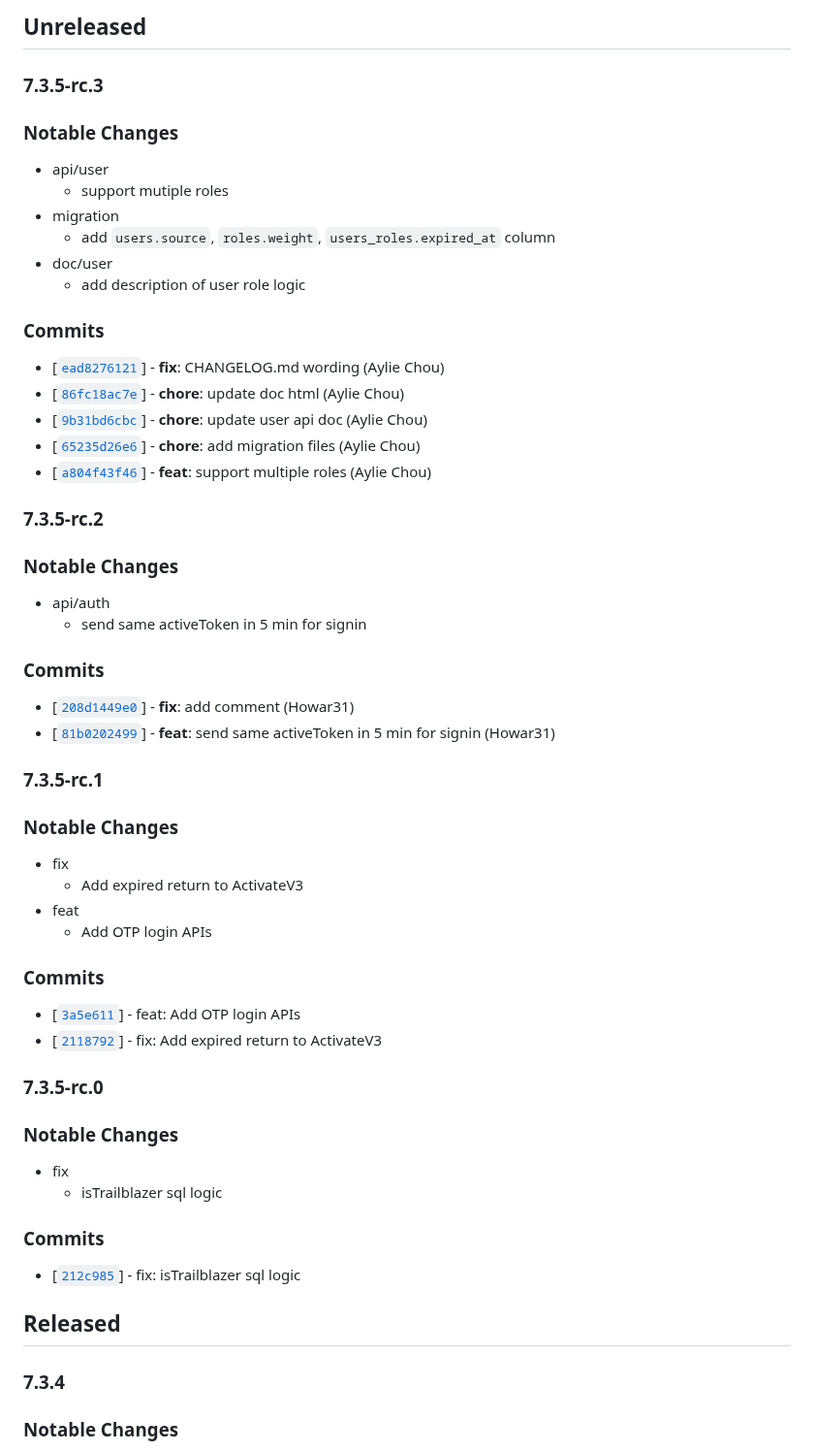
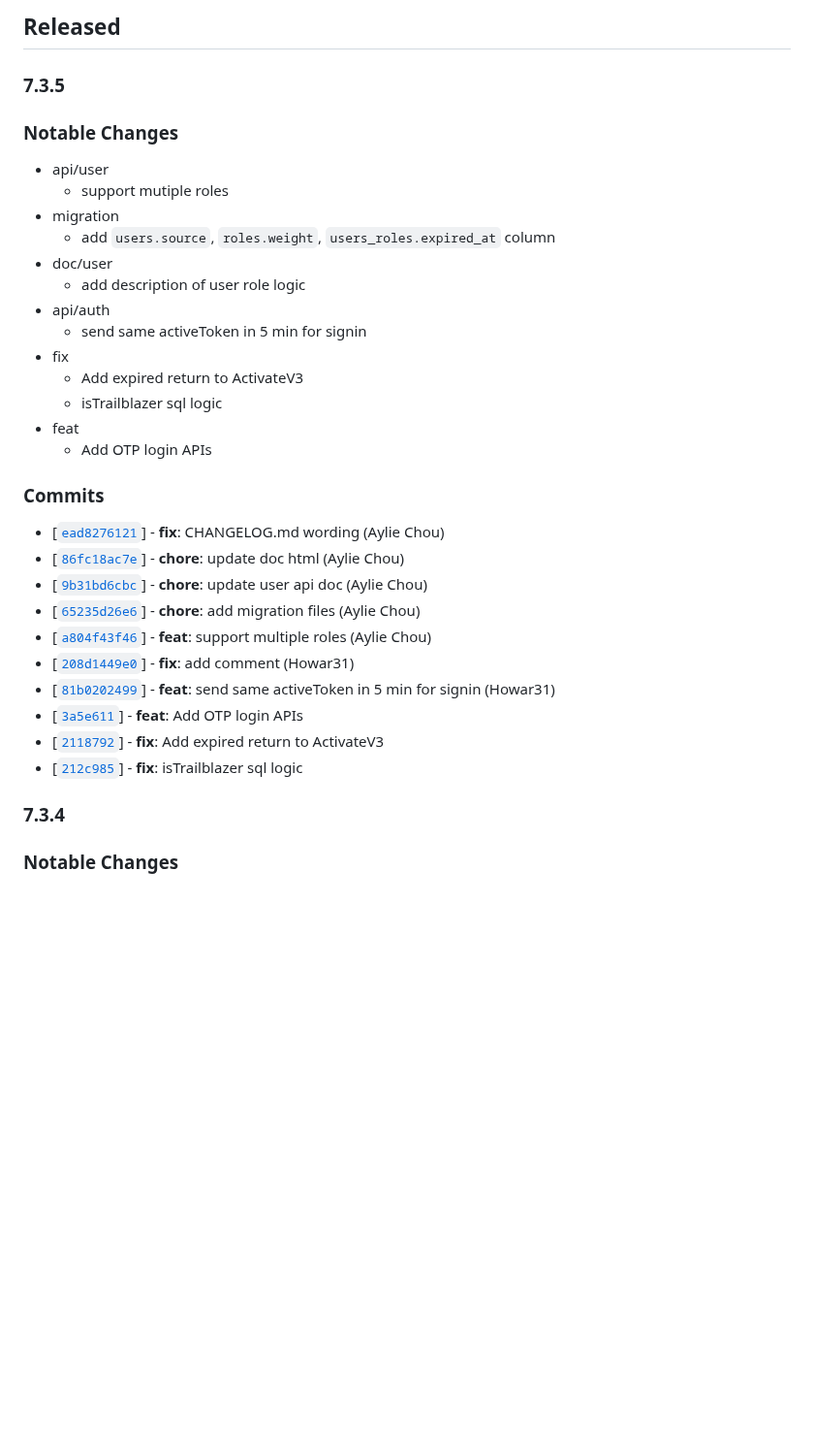
Before and after one commit to twreporter/go-api, a Markdown page: CHANGELOG.md, the part around the change. Shown at 97% size. Drawn GitHub-style; blank space fills up the shorter version.

Commit message:
chore: bump version to v7.3.5

```diff
--- a/CHANGELOG.md
+++ b/CHANGELOG.md
@@ -1,6 +1,6 @@
-## Unreleased
+## Released
 
-### 7.3.5-rc.3
+### 7.3.5
 
 ### Notable Changes
 
@@ -10,6 +10,13 @@
   - add `users.source`, `roles.weight`, `users_roles.expired_at` column
 - doc/user
   - add description of user role logic
+- api/auth
+  - send same activeToken in 5 min for signin
+- fix
+  - Add expired return to ActivateV3
+  - isTrailblazer sql logic
+- feat
+  - Add OTP login APIs
 
 ### Commits
 
@@ -18,45 +25,11 @@
 - [[`9b31bd6cbc`](https://github.com/twreporter/go-api/commit/9b31bd6cbc)] - **chore**: update user api doc (Aylie Chou)
 - [[`65235d26e6`](https://github.com/twreporter/go-api/commit/65235d26e6)] - **chore**: add migration files (Aylie Chou)
 - [[`a804f43f46`](https://github.com/twreporter/go-api/commit/a804f43f46)] - **feat**: support multiple roles (Aylie Chou)
-
-### 7.3.5-rc.2
-
-### Notable Changes
-
-- api/auth
-  - send same activeToken in 5 min for signin
-
-### Commits
-
 - [[`208d1449e0`](https://github.com/twreporter/go-api/commit/208d1449e0)] - **fix**: add comment (Howar31)
 - [[`81b0202499`](https://github.com/twreporter/go-api/commit/81b0202499)] - **feat**: send same activeToken in 5 min for signin (Howar31)
-
-### 7.3.5-rc.1
-
-### Notable Changes
-
-- fix
-  - Add expired return to ActivateV3
-- feat
-  - Add OTP login APIs
-
-### Commits
-
-- [[`3a5e611`](https://github.com/twreporter/go-api/commit/3a5e611)] - feat: Add OTP login APIs
-- [[`2118792`](https://github.com/twreporter/go-api/commit/2118792)] - fix: Add expired return to ActivateV3
-
-### 7.3.5-rc.0
-
-### Notable Changes
-
-- fix
-  - isTrailblazer sql logic
-
-### Commits
-
-- [[`212c985`](https://github.com/twreporter/go-api/commit/212c985)] - fix: isTrailblazer sql logic
-
-## Released
+- [[`3a5e611`](https://github.com/twreporter/go-api/commit/3a5e611)] - **feat**: Add OTP login APIs
+- [[`2118792`](https://github.com/twreporter/go-api/commit/2118792)] - **fix**: Add expired return to ActivateV3
+- [[`212c985`](https://github.com/twreporter/go-api/commit/212c985)] - **fix**: isTrailblazer sql logic
 
 ### 7.3.4
 
```
